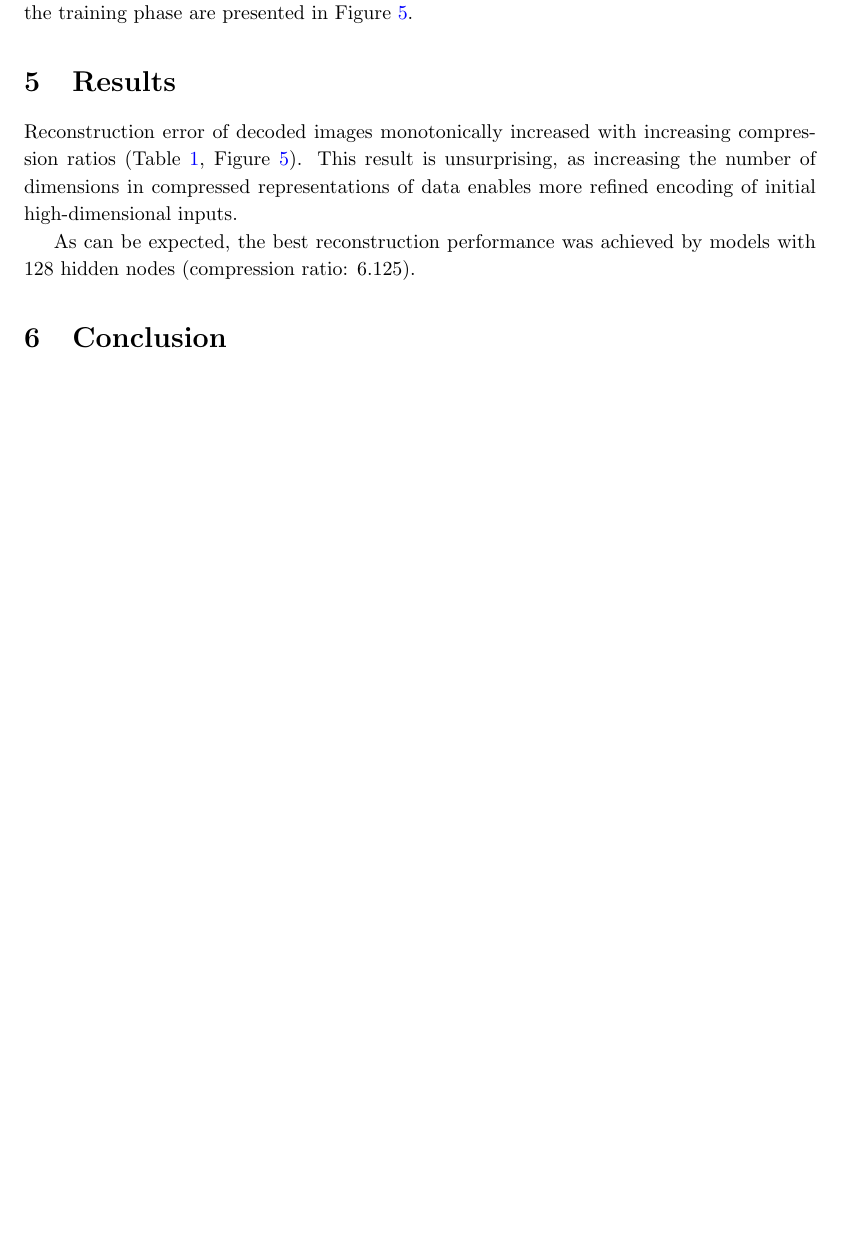
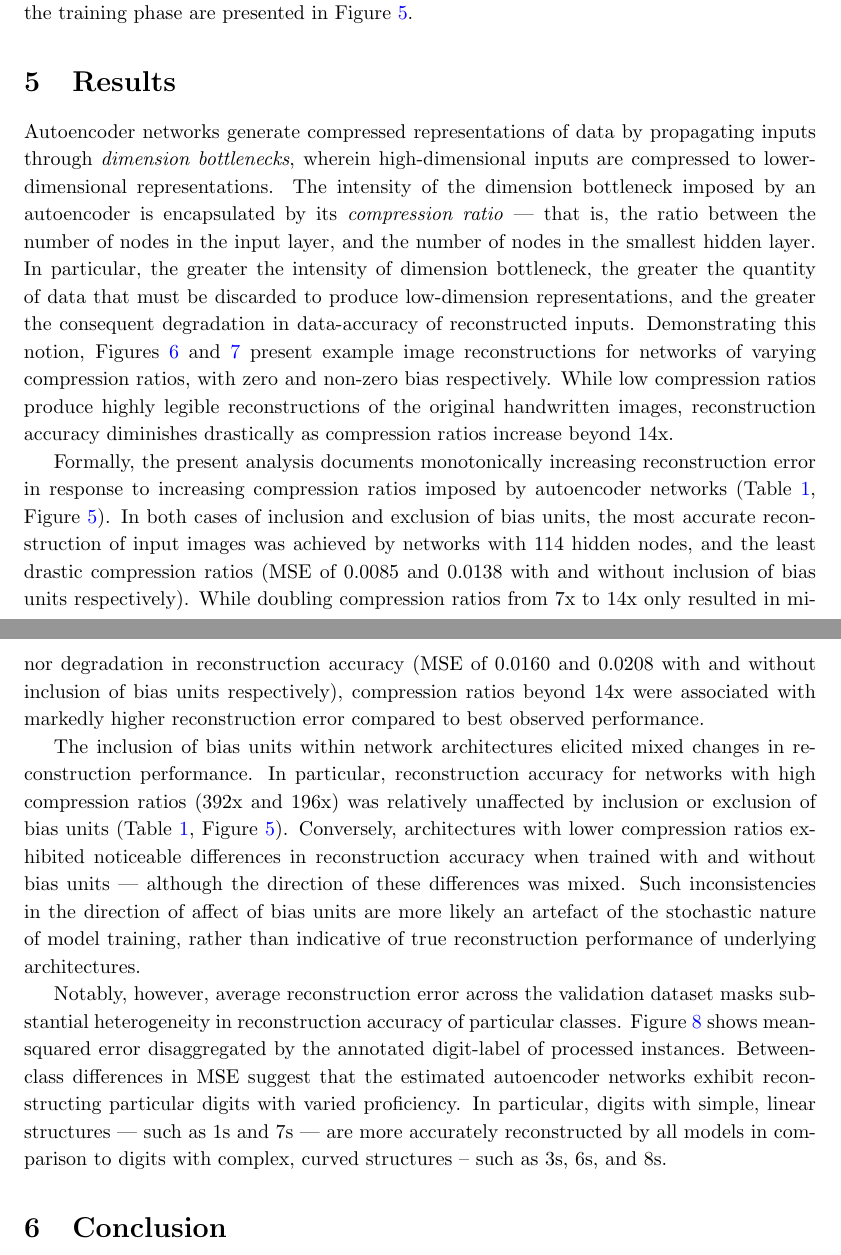
Before and after one commit to HRSAndrabi/autoencoder-compression-ratios, a LaTeX paper (manuscript/main.tex, which reads manuscript/sections/results.tex): part of page 4 of 15 before the commit and two parts of pages 4 and 5 of 16 after it, the two joined at a grey line, cut so that both start at the same text, the shorter picture padded with empty space. Compiled offline with pdfLaTeX.

Commit message:
Results draft.

```diff
--- a/manuscript/sections/results.tex
+++ b/manuscript/sections/results.tex
@@ -1,8 +1,24 @@
+% Results
 
-Reconstruction error of decoded images monotonically increased with increasing compression ratios (Table \ref{table:mse-final}, Figure \ref{fig:training-loss}).
-This result is unsurprising, as increasing the number of dimensions in compressed representations of data enables more refined encoding of initial high-dimensional inputs.
+Autoencoder networks generate compressed representations of data by propagating inputs through \textit{dimension bottlenecks}, wherein high-dimensional inputs are compressed to lower-dimensional representations.
+The intensity of the dimension bottleneck imposed by an autoencoder is encapsulated by its \textit{compression ratio} --- that is, the ratio between the number of nodes in the input layer, and the number of nodes in the smallest hidden layer.
+In particular, the greater the intensity of dimension bottleneck, the greater the quantity of data that must be discarded to produce low-dimension representations, and the greater the consequent degradation in data-accuracy of reconstructed inputs.
+Demonstrating this notion, Figures \ref{fig:decoded-instances} and \ref{fig:decoded-instances-bias} present example image reconstructions for networks of varying compression ratios, with zero and non-zero bias respectively.
+While low compression ratios produce highly legible reconstructions of the original handwritten images, reconstruction accuracy diminishes drastically as compression ratios increase beyond 14x.
 
-As can be expected, the best reconstruction performance was achieved by models with 128 hidden nodes (compression ratio: 6.125).
+Formally, the present analysis documents monotonically increasing reconstruction error in response to increasing compression ratios imposed by autoencoder networks (Table \ref{table:mse-final}, Figure \ref{fig:training-loss}).
+In both cases of inclusion and exclusion of bias units, the most accurate reconstruction of input images was achieved by networks with  114 hidden nodes, and the least drastic compression ratios (MSE of 0.0085 and 0.0138 with and without inclusion of bias units respectively).
+While doubling compression ratios from 7x to 14x only resulted in minor degradation in reconstruction accuracy (MSE of 0.0160 and 0.0208 with and without inclusion of bias units respectively), compression ratios beyond 14x were associated with markedly higher reconstruction error compared to best observed performance.
+
+The inclusion of bias units within network architectures elicited mixed changes in reconstruction performance.
+In particular, reconstruction accuracy for networks with high compression ratios (392x and 196x) was relatively unaffected by  inclusion or exclusion of bias units (Table \ref{table:mse-final}, Figure \ref{fig:training-loss}).
+Conversely, architectures with lower compression ratios exhibited noticeable differences in reconstruction accuracy when trained with and without bias units --- although the direction of these differences was mixed.
+Such inconsistencies in the direction of affect of bias units are more likely an artefact of the stochastic nature of model training, rather than indicative of true reconstruction performance of underlying architectures.
+
+Notably, however, average reconstruction error across the validation dataset masks substantial heterogeneity in reconstruction accuracy of particular classes.
+Figure \ref{fig:mse-by-class} shows mean-squared error disaggregated by the annotated digit-label of processed instances.
+Between-class differences in MSE suggest that the estimated autoencoder networks exhibit reconstructing particular digits with varied proficiency.
+In particular, digits with simple, linear structures --- such as 1s and 7s --- are more accurately reconstructed by all models in comparison to digits with complex, curved structures -- such as 3s, 6s, and 8s.
 
 \begin{figure}
     \caption{Reconstructed instances disaggregated by compression ratio (no bias units)}
```
Also changed, not shown: manuscript/main.pdf, manuscript/sections/results.tex (4 more changed lines), 7 other files.
